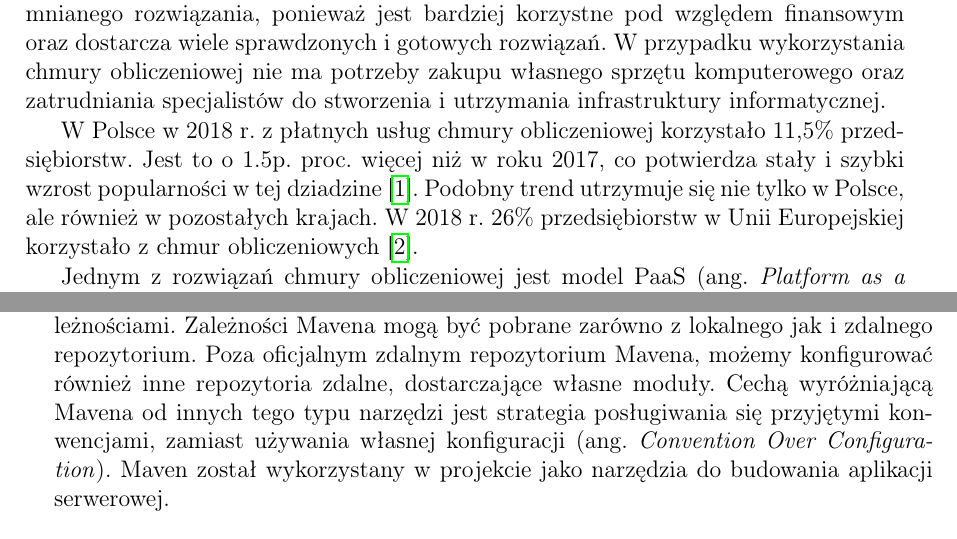
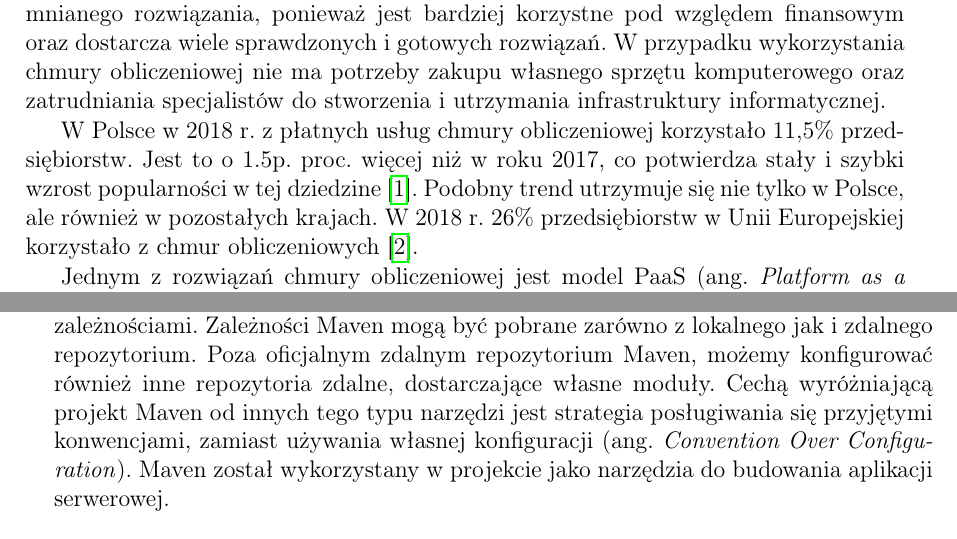
Before and after one commit to lukago/lxc-platform-docs, a LaTeX document (src/main.tex, which reads src/chapters/1intro.tex, src/chapters/2tech.tex): two parts of pages 4 and 9 of 15, joined at a grey line, cut so that both start at the same text. Compiled offline with pdfLaTeX.

Commit message:
typo fixes

```diff
--- a/src/chapters/1intro.tex
+++ b/src/chapters/1intro.tex
@@ -10,7 +10,7 @@ infrastruktury informatycznej.
 
 W Polsce w 2018 r.\ z płatnych usług chmury obliczeniowej korzystało 11,5\% przedsiębiorstw.
 Jest to o 1.5p.\ proc.\ więcej niż w roku 2017, co potwierdza stały i szybki wzrost popularności
-w tej dziadzine~\cite{gus:cloud}.
+w tej dziedzine~\cite{gus:cloud}.
 Podobny trend utrzymuje się nie tylko w Polsce, ale również w pozostałych krajach.
 W 2018 r.\ 26\% przedsiębiorstw w Unii Europejskiej korzystało z chmur
 obliczeniowych~\cite{eurostat:cloud}.
--- a/src/chapters/2tech.tex
+++ b/src/chapters/2tech.tex
@@ -12,10 +12,10 @@ Apache Maven jest narzędziem automatyzującym proces budowania aplikacji na pla
 Sposób budowania aplikacji jest opisany w plikach XML\@.
 Dodatkowo możemy w nich skonfigurować właściwości aplikacji oraz w prosty sposób zarządzać
 zależnościami.
-Zależności Mavena mogą być pobrane zarówno z lokalnego jak i zdalnego repozytorium.
-Poza oficjalnym zdalnym repozytorium Mavena, możemy konfigurować również inne repozytoria zdalne,
+Zależności Maven mogą być pobrane zarówno z lokalnego jak i zdalnego repozytorium.
+Poza oficjalnym zdalnym repozytorium Maven, możemy konfigurować również inne repozytoria zdalne,
 dostarczające własne moduły.
-Cechą wyróżniającą Mavena od innych tego typu narzędzi jest strategia posługiwania się przyjętymi
+Cechą wyróżniającą projekt Maven od innych tego typu narzędzi jest strategia posługiwania się przyjętymi
 konwencjami, zamiast używania własnej konfiguracji (ang.\ \textit{Convention Over Configuration}).
 Maven został wykorzystany w projekcie jako narzędzia do budowania aplikacji serwerowej.
 
```
Also changed, not shown: 1 other file.
